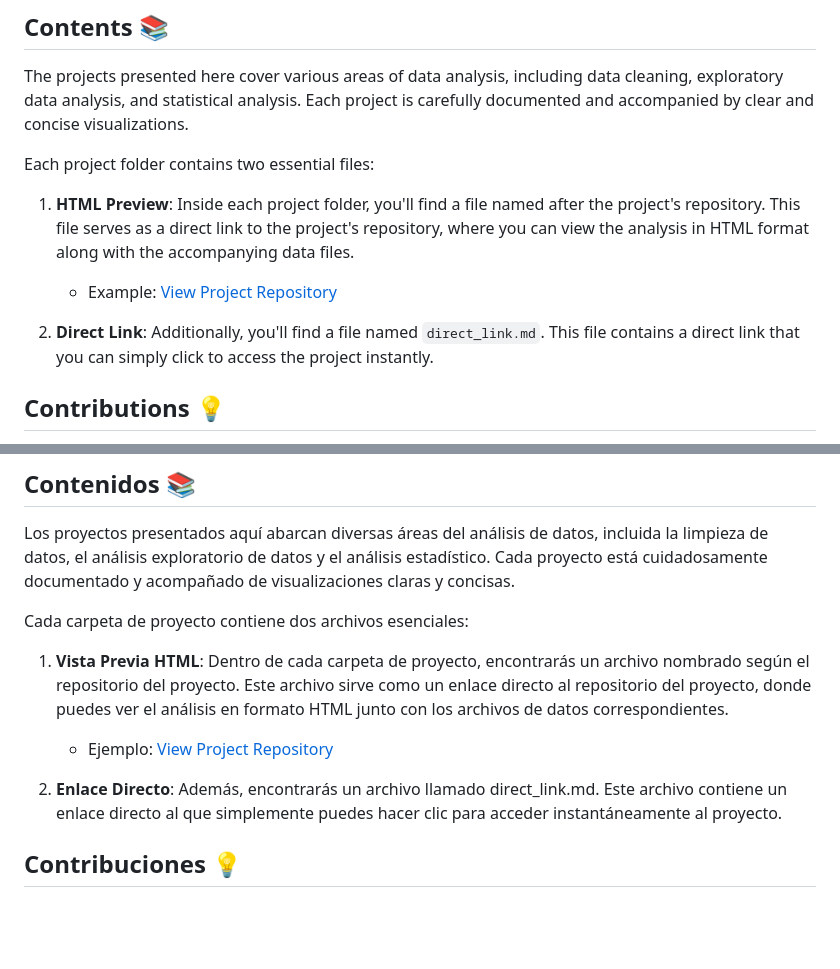
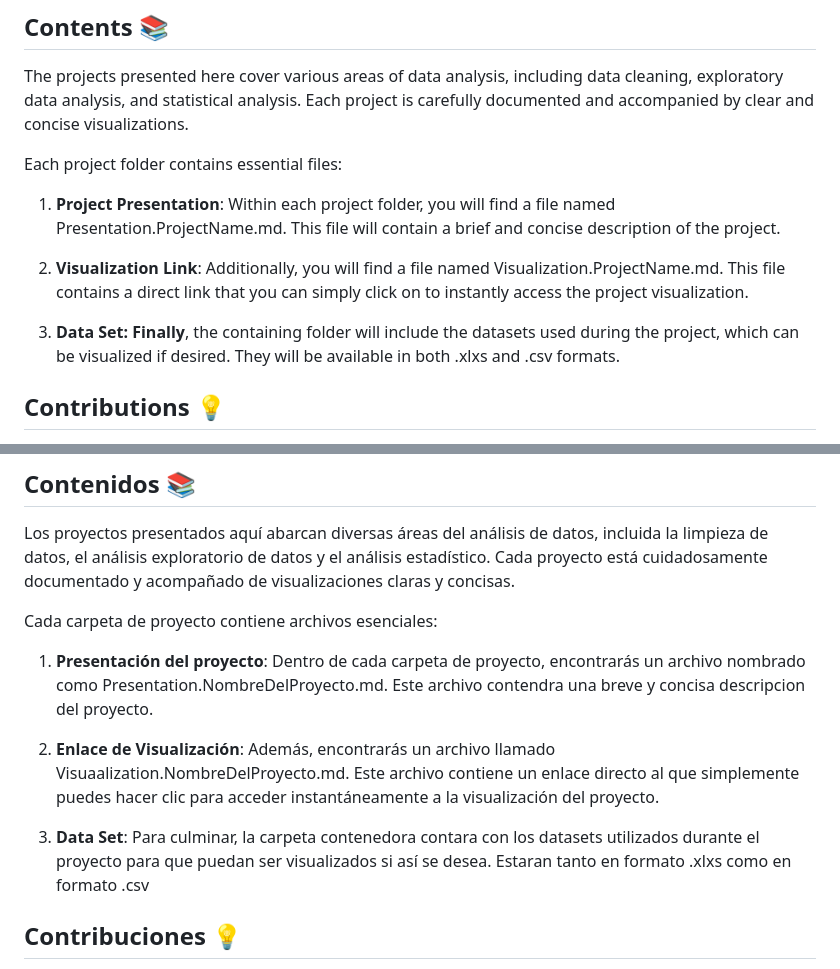
Before and after one commit to LPintos14/Data_Analitycs_Projects, a Markdown page: README.md, 2 parts joined by grey strips. Rendered like a GitHub page; blank space fills up the shorter version.

```diff
--- a/README.md
+++ b/README.md
@@ -12,13 +12,13 @@ The main purpose of this repository is to serve as a record of my work in data a
 
 The projects presented here cover various areas of data analysis, including data cleaning, exploratory data analysis, and statistical analysis. Each project is carefully documented and accompanied by clear and concise visualizations.
 
-Each project folder contains two essential files:
+Each project folder contains essential files:
 
-1. **HTML Preview**: Inside each project folder, you'll find a file named after the project's repository. This file serves as a direct link to the project's repository, where you can view the analysis in HTML format along with the accompanying data files.
-   - Example: [View Project Repository](https://github.com/LPintos14/Data_Analitycs_Projects)
+1. **Project Presentation**: Within each project folder, you will find a file named Presentation.ProjectName.md. This file will contain a brief and concise description of the project.
 
-2. **Direct Link**: Additionally, you'll find a file named `direct_link.md`. This file contains a direct link that you can simply click to access the project instantly.
+2. **Visualization Link**:  Additionally, you will find a file named Visualization.ProjectName.md. This file contains a direct link that you can simply click on to instantly access the project visualization.
 
+3. **Data Set: Finally**, the containing folder will include the datasets used during the project, which can be visualized if desired. They will be available in both .xlxs and .csv formats.
 
 
 ## Contributions 💡
@@ -43,12 +43,13 @@ El propósito principal de este repositorio es servir como registro de mi trabaj
 
 Los proyectos presentados aquí abarcan diversas áreas del análisis de datos, incluida la limpieza de datos, el análisis exploratorio de datos y el análisis estadístico. Cada proyecto está cuidadosamente documentado y acompañado de visualizaciones claras y concisas.
 
-Cada carpeta de proyecto contiene dos archivos esenciales:
+Cada carpeta de proyecto contiene archivos esenciales:
 
-1. **Vista Previa HTML**: Dentro de cada carpeta de proyecto, encontrarás un archivo nombrado según el repositorio del proyecto. Este archivo sirve como un enlace directo al repositorio del proyecto, donde puedes ver el análisis en formato HTML junto con los archivos de datos correspondientes.
-    - Ejemplo: [View Project Repository](https://github.com/LPintos14/Data_Analitycs_Projects)
+1. **Presentación del proyecto**: Dentro de cada carpeta de proyecto, encontrarás un archivo nombrado como Presentation.NombreDelProyecto.md. Este archivo contendra una breve y concisa descripcion del proyecto.
 
-2. **Enlace Directo**: Además, encontrarás un archivo llamado direct_link.md. Este archivo contiene un enlace directo al que simplemente puedes hacer clic para acceder instantáneamente al proyecto.
+2. **Enlace de Visualización**: Además, encontrarás un archivo llamado Visuaalization.NombreDelProyecto.md. Este archivo contiene un enlace directo al que simplemente puedes hacer clic para acceder instantáneamente a la visualización del proyecto.
+
+3. **Data Set**: Para culminar, la carpeta contenedora contara con los datasets utilizados durante el proyecto para que puedan ser visualizados si así se desea. Estaran tanto en formato .xlxs como en formato .csv
 
 ## Contribuciones 💡
 
```
